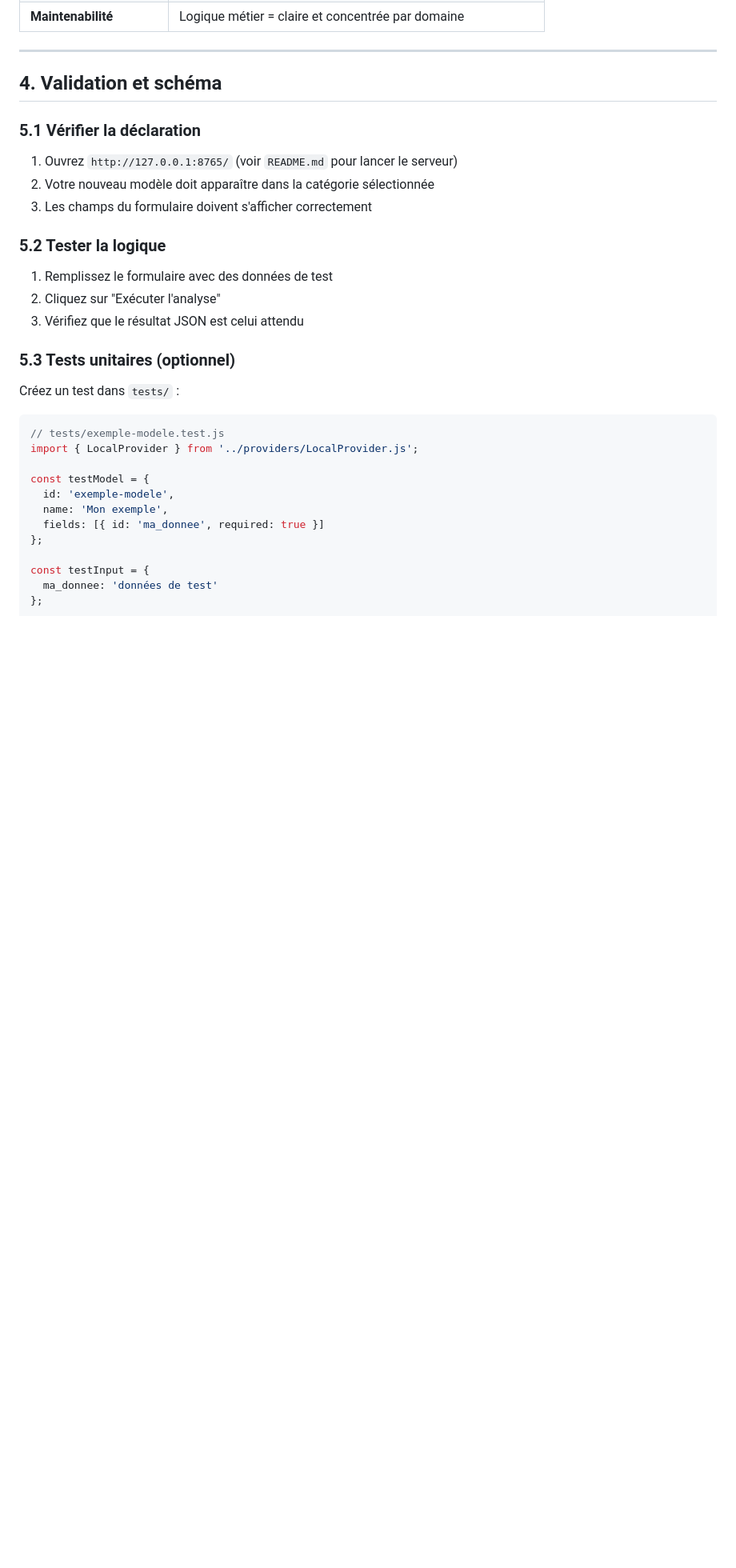
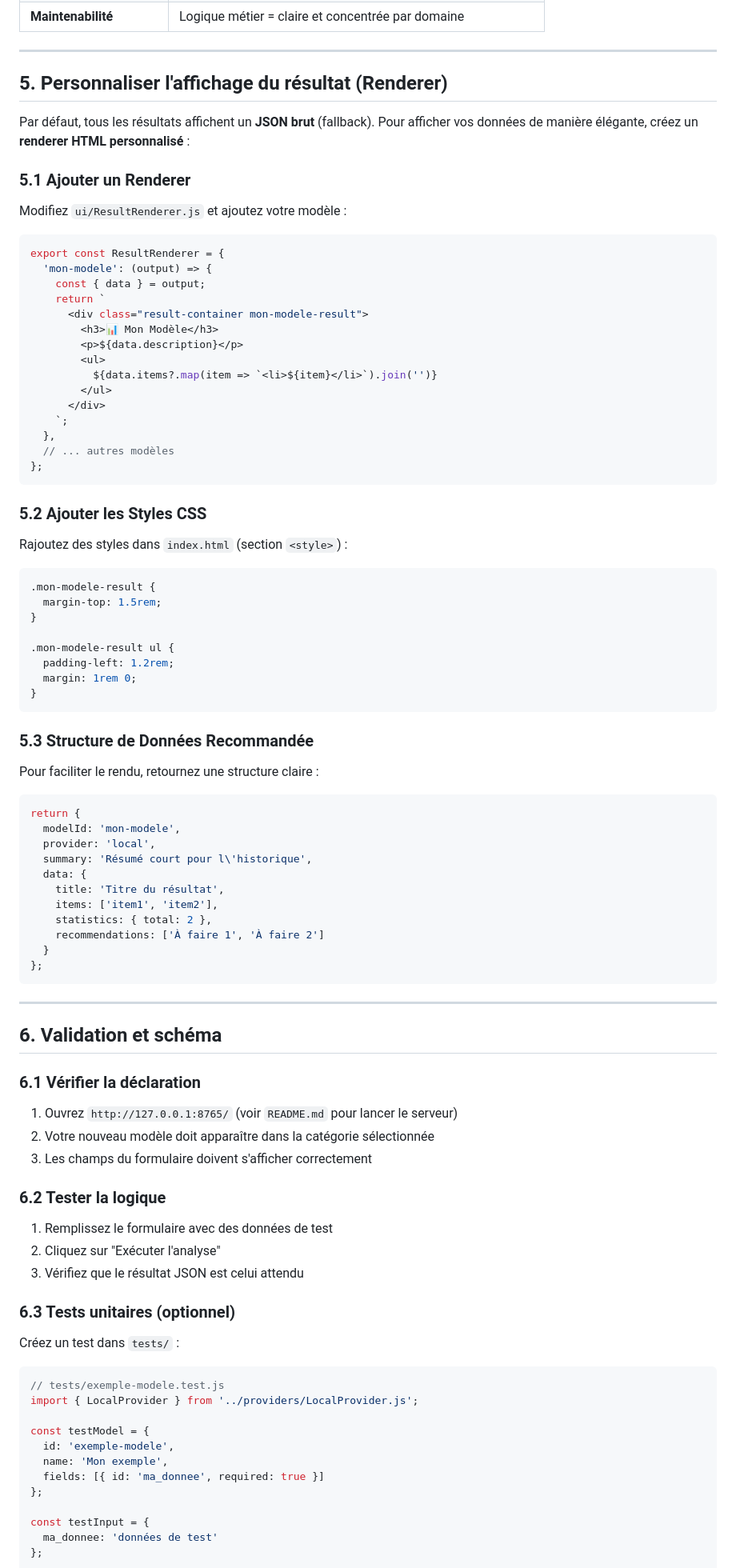
Before and after one commit to hamzael-malki/decision-engine, a Markdown page: ADDING_MODELS.md, the part around one of its changes. Shown at 80% size. GitHub-like rendering; blank space fills up the shorter version.

Commit message:
Update ADDING_MODELS.md guide: add ResultRenderer customization section

````diff
--- a/ADDING_MODELS.md
+++ b/ADDING_MODELS.md
@@ -294,21 +294,82 @@ Le routeur dispatche automatiquement vers `GROWModel.execute()`.
 
 ---
 
-## 4. Validation et schéma
+## 5. Personnaliser l'affichage du résultat (Renderer)
 
-### 5.1 Vérifier la déclaration
+Par défaut, tous les résultats affichent un **JSON brut** (fallback). Pour afficher vos données de manière élégante, créez un **renderer HTML personnalisé** :
+
+### 5.1 Ajouter un Renderer
+
+Modifiez `ui/ResultRenderer.js` et ajoutez votre modèle :
+
+```js
+export const ResultRenderer = {
+  'mon-modele': (output) => {
+    const { data } = output;
+    return `
+      <div class="result-container mon-modele-result">
+        <h3>📊 Mon Modèle</h3>
+        <p>${data.description}</p>
+        <ul>
+          ${data.items?.map(item => `<li>${item}</li>`).join('')}
+        </ul>
+      </div>
+    `;
+  },
+  // ... autres modèles
+};
+```
+
+### 5.2 Ajouter les Styles CSS
+
+Rajoutez des styles dans `index.html` (section `<style>`) :
+
+```css
+.mon-modele-result {
+  margin-top: 1.5rem;
+}
+
+.mon-modele-result ul {
+  padding-left: 1.2rem;
+  margin: 1rem 0;
+}
+```
+
+### 5.3 Structure de Données Recommandée
+
+Pour faciliter le rendu, retournez une structure claire :
+
+```js
+return {
+  modelId: 'mon-modele',
+  provider: 'local',
+  summary: 'Résumé court pour l\'historique',
+  data: {
+    title: 'Titre du résultat',
+    items: ['item1', 'item2'],
+    statistics: { total: 2 },
+    recommendations: ['À faire 1', 'À faire 2']
+  }
+};
+```
+
+---
+
+## 6. Validation et schéma
+
+### 6.1 Vérifier la déclaration
 
 1. Ouvrez `http://127.0.0.1:8765/` (voir `README.md` pour lancer le serveur)
 2. Votre nouveau modèle doit apparaître dans la catégorie sélectionnée
 3. Les champs du formulaire doivent s'afficher correctement
 
-### 5.2 Tester la logique
+### 6.2 Tester la logique
 
 1. Remplissez le formulaire avec des données de test
 2. Cliquez sur "Exécuter l'analyse"
 3. Vérifiez que le résultat JSON est celui attendu
 
-### 5.3 Tests unitaires (optionnel)
+### 6.3 Tests unitaires (optionnel)
 
 Créez un test dans `tests/` :
 
````
Also changed, not shown: other parts of ADDING_MODELS.md (+2 -2 lines).
